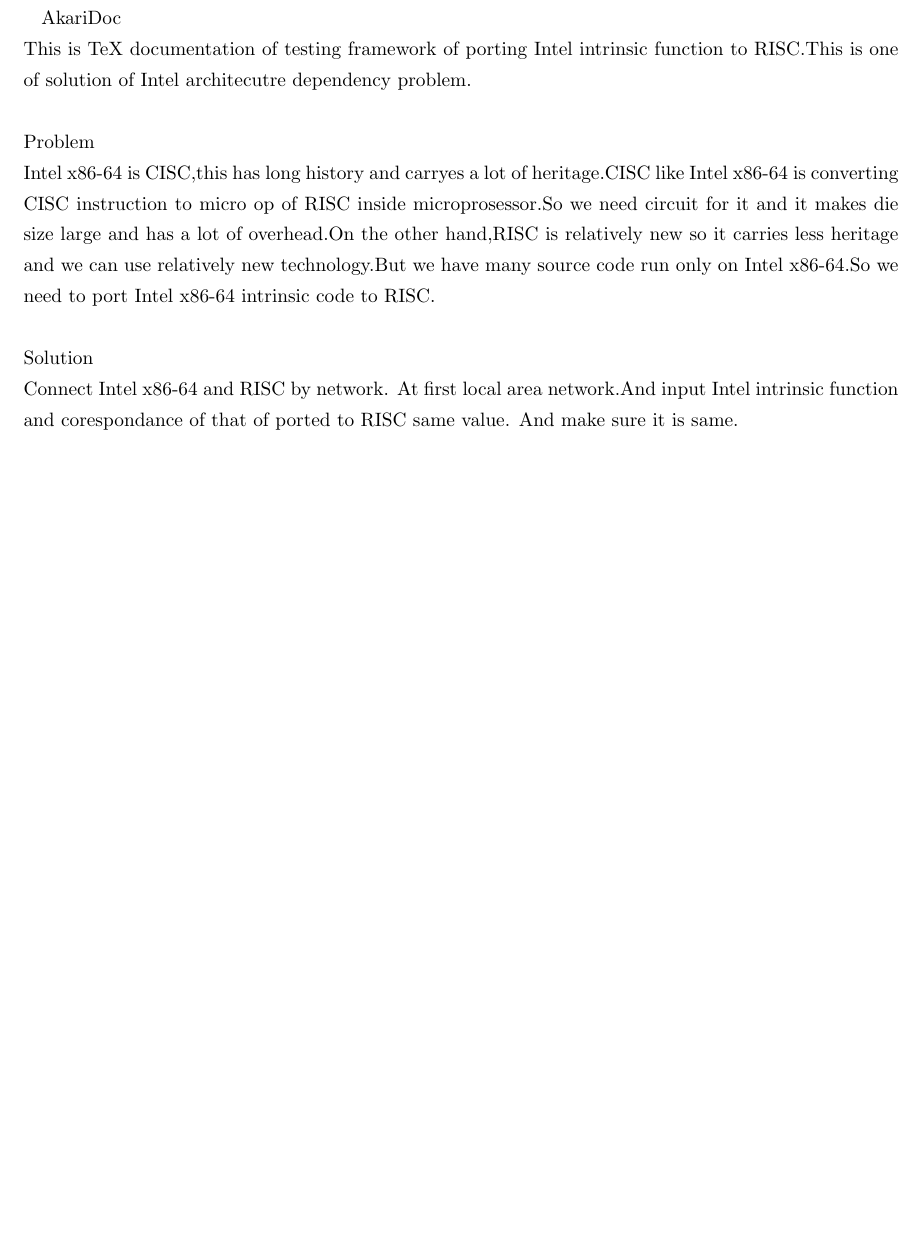
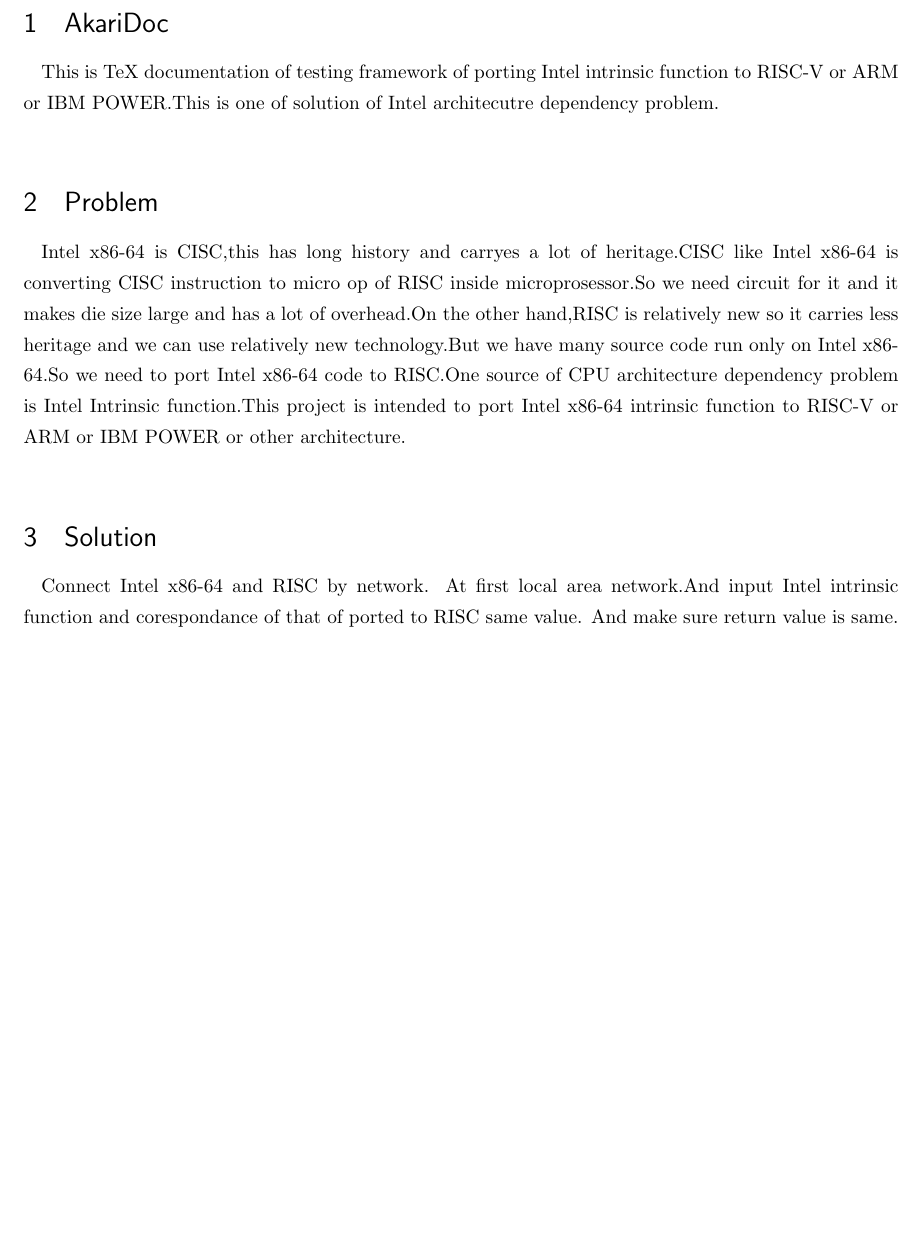
Before and after one commit to daisukeokaoss/AkariDoc, a LaTeX document (document/AkariSpecification.tex): part of the page, cut so that both start at the same text, the shorter picture padded with empty space. Compiled offline with pLaTeX and dvipdfmx.

Commit message:
modify section or other modify

```diff
--- a/document/AkariSpecification.tex
+++ b/document/AkariSpecification.tex
@@ -1,13 +1,14 @@
 \documentclass[dvipdfmx]{jsarticle}
 \begin{document}
+\section{AkariDoc}
+This is TeX documentation of testing framework of porting Intel intrinsic function to RISC-V or ARM or IBM POWER.This is one of solution of Intel architecutre dependency problem.\\
 
-AkariDoc\\
-This is TeX documentation of testing framework of porting Intel intrinsic function to RISC.This is one of solution of Intel architecutre dependency problem.\\
-\\
-Problem\\
-Intel x86-64 is CISC,this has long history and carryes a lot of heritage.CISC like Intel x86-64 is converting CISC instruction to micro op of RISC inside microprosessor.So we need circuit for it and it makes die size large and has a lot of overhead.On the other hand,RISC is relatively new so it carries less heritage and we can use relatively new technology.But we have many source code run only on Intel x86-64.So we need to port Intel x86-64 intrinsic code to RISC.\\
-\\
-Solution\\
-Connect Intel x86-64 and RISC by network. At first local area network.And input Intel intrinsic function and corespondance of that of ported to RISC same value. And make sure it is same.\\
-\\
+\section{Problem}
+Intel x86-64 is CISC,this has long history and carryes a lot of heritage.CISC like Intel x86-64 is converting CISC instruction to micro op of RISC inside microprosessor.So we need circuit for it and it makes die size large and has a lot of overhead.On the other hand,RISC is relatively new so it carries less heritage and we can use relatively new technology.But we have many source code run only on Intel x86-64.So we need to port Intel x86-64 code to RISC.One source of CPU architecture dependency problem is Intel Intrinsic function.This project is intended to port Intel x86-64 intrinsic function to RISC-V or ARM or IBM POWER or other architecture.\\
+
+\section{Solution}
+Connect Intel x86-64 and RISC by network. At first local area network.And input Intel intrinsic function and corespondance of that of ported to RISC same value. And make sure return value is same.\\
+
+
+
 \end{document}
```
